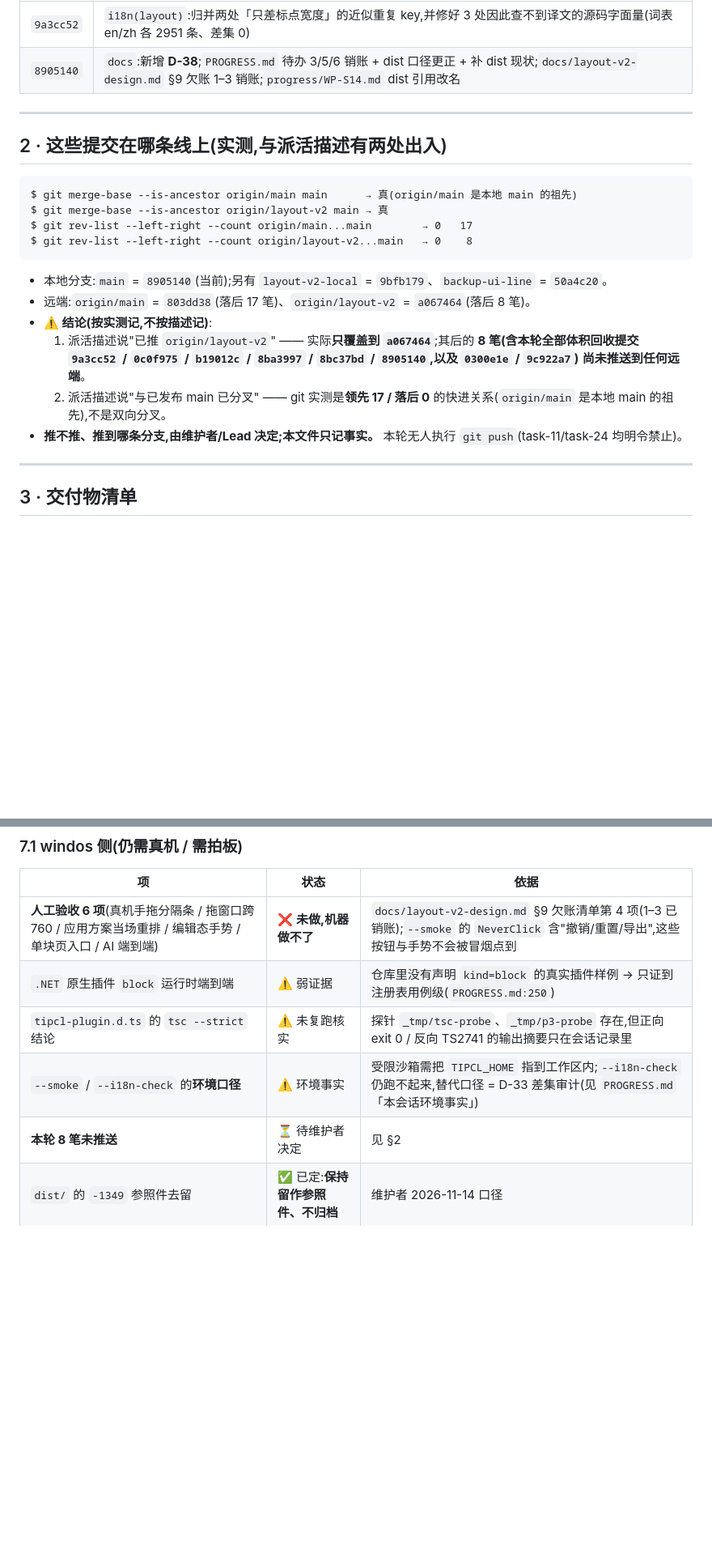
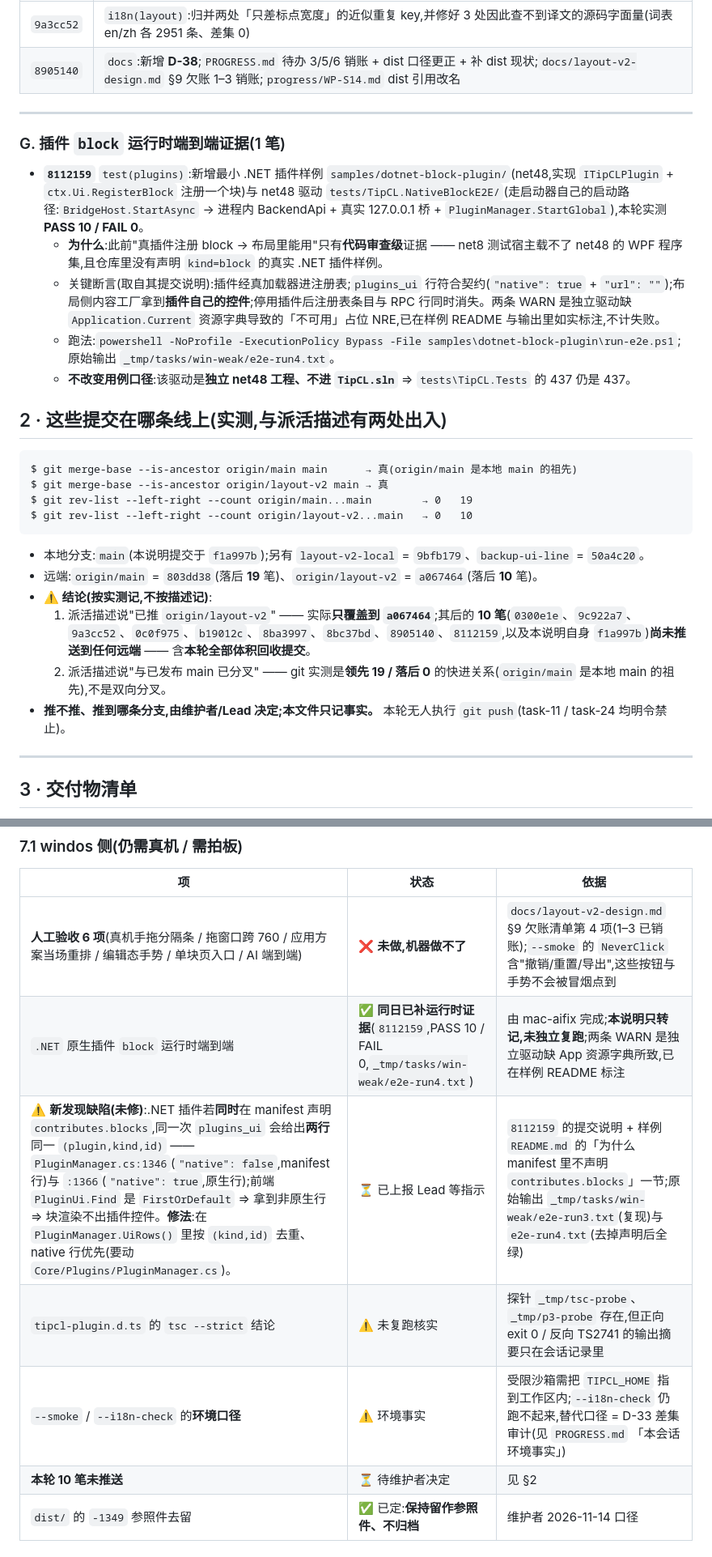
Before and after one commit to wfwwq/TipCL, a Markdown page: docs/DELIVERY-2026-11-14.md, 2 parts joined by grey strips. Shown at 81% size. Drawn GitHub-style; blank space fills up the shorter version.

Commit message:
docs: 交付说明补齐同日新增内容 —— §1 增 G 组(插件 block 运行时 E2E,8112159)并改计 19 笔;§2 推送状态更正为领先 origin/main 19 / origin/layout-v2 10(未推 10 笔);§7.1 插件 E2E 由弱证据改为已补,新增 plugins_ui 重复行缺陷条

````diff
--- a/docs/DELIVERY-2026-11-14.md
+++ b/docs/DELIVERY-2026-11-14.md
@@ -63,21 +63,29 @@
 
 ---
 
+### G. 插件 `block` 运行时端到端证据(1 笔)
+
+- **`8112159`** `test(plugins)`:新增最小 .NET 插件样例 `samples/dotnet-block-plugin/`(net48,实现 `ITipCLPlugin` + `ctx.Ui.RegisterBlock` 注册一个块)与 net48 驱动 `tests/TipCL.NativeBlockE2E/`(走启动器自己的启动路径:`BridgeHost.StartAsync` → 进程内 BackendApi + 真实 127.0.0.1 桥 + `PluginManager.StartGlobal`),本轮实测 **PASS 10 / FAIL 0**。
+  - **为什么**:此前"真插件注册 block → 布局里能用"只有**代码审查级**证据 —— net8 测试宿主载不了 net48 的 WPF 程序集,且仓库里没有声明 `kind=block` 的真实 .NET 插件样例。
+  - 关键断言(取自其提交说明):插件经真加载器进注册表;`plugins_ui` 行符合契约(`"native": true` + `"url": ""`);布局侧内容工厂拿到**插件自己的控件**;停用插件后注册表条目与 RPC 行同时消失。两条 WARN 是独立驱动缺 `Application.Current` 资源字典导致的「不可用」占位 NRE,已在样例 README 与输出里如实标注,不计失败。
+  - 跑法:`powershell -NoProfile -ExecutionPolicy Bypass -File samples\dotnet-block-plugin\run-e2e.ps1`;原始输出 `_tmp/tasks/win-weak/e2e-run4.txt`。
+  - **不改变用例口径**:该驱动是**独立 net48 工程、不进 `TipCL.sln`** ⇒ `tests\TipCL.Tests` 的 437 仍是 437。
+
 ## 2 · 这些提交在哪条线上(实测,与派活描述有两处出入)
 
 ```
 $ git merge-base --is-ancestor origin/main main      → 真(origin/main 是本地 main 的祖先)
 $ git merge-base --is-ancestor origin/layout-v2 main → 真
-$ git rev-list --left-right --count origin/main...main        → 0   17
-$ git rev-list --left-right --count origin/layout-v2...main   → 0    8
+$ git rev-list --left-right --count origin/main...main        → 0   19
+$ git rev-list --left-right --count origin/layout-v2...main   → 0   10
 ```
 
-- 本地分支:`main` = `8905140`(当前);另有 `layout-v2-local` = `9bfb179`、`backup-ui-line` = `50a4c20`。
-- 远端:`origin/main` = `803dd38`(落后 17 笔)、`origin/layout-v2` = `a067464`(落后 8 笔)。
+- 本地分支:`main`(本说明提交于 `f1a997b`);另有 `layout-v2-local` = `9bfb179`、`backup-ui-line` = `50a4c20`。
+- 远端:`origin/main` = `803dd38`(落后 **19** 笔)、`origin/layout-v2` = `a067464`(落后 **10** 笔)。
 - **⚠️ 结论(按实测记,不按描述记)**:
-  1. 派活描述说"已推 `origin/layout-v2`" —— 实际**只覆盖到 `a067464`**;其后的 **8 笔(含本轮全部体积回收提交 `9a3cc52` / `0c0f975` / `b19012c` / `8ba3997` / `8bc37bd` / `8905140`,以及 `0300e1e` / `9c922a7`)** **尚未推送到任何远端**。
-  2. 派活描述说"与已发布 main 已分叉" —— git 实测是**领先 17 / 落后 0** 的快进关系(`origin/main` 是本地 main 的祖先),不是双向分叉。
-- **推不推、推到哪条分支,由维护者/Lead 决定;本文件只记事实。** 本轮无人执行 `git push`(task-11/task-24 均明令禁止)。
+  1. 派活描述说"已推 `origin/layout-v2`" —— 实际**只覆盖到 `a067464`**;其后的 **10 笔**(`0300e1e`、`9c922a7`、`9a3cc52`、`0c0f975`、`b19012c`、`8ba3997`、`8bc37bd`、`8905140`、`8112159`,以及本说明自身 `f1a997b`)**尚未推送到任何远端** —— 含**本轮全部体积回收提交**。
+  2. 派活描述说"与已发布 main 已分叉" —— git 实测是**领先 19 / 落后 0** 的快进关系(`origin/main` 是本地 main 的祖先),不是双向分叉。
+- **推不推、推到哪条分支,由维护者/Lead 决定;本文件只记事实。** 本轮无人执行 `git push`(task-11 / task-24 均明令禁止)。
 
 ---
 
@@ -193,10 +201,11 @@ $ git rev-list --left-right --count origin/layout-v2...main   → 0    8
 | 项 | 状态 | 依据 |
 |---|---|---|
 | **人工验收 6 项**(真机手拖分隔条 / 拖窗口跨 760 / 应用方案当场重排 / 编辑态手势 / 单块页入口 / AI 端到端) | ❌ **未做,机器做不了** | `docs/layout-v2-design.md` §9 欠账清单第 4 项(1–3 已销账);`--smoke` 的 `NeverClick` 含"撤销/重置/导出",这些按钮与手势不会被冒烟点到 |
-| `.NET` 原生插件 `block` 运行时端到端 | ⚠️ 弱证据 | 仓库里没有声明 `kind=block` 的真实插件样例 → 只证到注册表用例级(`PROGRESS.md:250`) |
+| `.NET` 原生插件 `block` 运行时端到端 | ✅ **同日已补运行时证据**(`8112159`,PASS 10 / FAIL 0,`_tmp/tasks/win-weak/e2e-run4.txt`) | 由 mac-aifix 完成;**本说明只转记,未独立复跑**;两条 WARN 是独立驱动缺 App 资源字典所致,已在样例 README 标注 |
+| ⚠️ **新发现缺陷(未修)**:.NET 插件若**同时**在 manifest 声明 `contributes.blocks`,同一次 `plugins_ui` 会给出**两行**同一 `(plugin,kind,id)` —— `PluginManager.cs:1346`(`"native": false`,manifest 行)与 `:1366`(`"native": true`,原生行);前端 `PluginUi.Find` 是 `FirstOrDefault` ⇒ 拿到非原生行 ⇒ 块渲染不出插件控件。**修法**:在 `PluginManager.UiRows()` 里按 `(kind,id)` 去重、native 行优先(要动 `Core/Plugins/PluginManager.cs`)。 | ⏳ 已上报 Lead 等指示 | `8112159` 的提交说明 + 样例 `README.md` 的「为什么 manifest 里不声明 `contributes.blocks`」一节;原始输出 `_tmp/tasks/win-weak/e2e-run3.txt`(复现)与 `e2e-run4.txt`(去掉声明后全绿) |
 | `tipcl-plugin.d.ts` 的 `tsc --strict` 结论 | ⚠️ 未复跑核实 | 探针 `_tmp/tsc-probe`、`_tmp/p3-probe` 存在,但正向 exit 0 / 反向 TS2741 的输出摘要只在会话记录里 |
 | `--smoke` / `--i18n-check` 的**环境口径** | ⚠️ 环境事实 | 受限沙箱需把 `TIPCL_HOME` 指到工作区内;`--i18n-check` 仍跑不起来,替代口径 = D-33 差集审计(见 `PROGRESS.md` 「本会话环境事实」) |
-| **本轮 8 笔未推送** | ⏳ 待维护者决定 | 见 §2 |
+| **本轮 10 笔未推送** | ⏳ 待维护者决定 | 见 §2 |
 | `dist/` 的 `-1349` 参照件去留 | ✅ 已定:**保持留作参照件、不归档** | 维护者 2026-11-14 口径 |
 
 ### 7.2 非 windos 侧(由其他端口/会话负责,本文件不代为结论)
````
Also changed, not shown: other parts of docs/DELIVERY-2026-11-14.md (+1 -1 lines).
